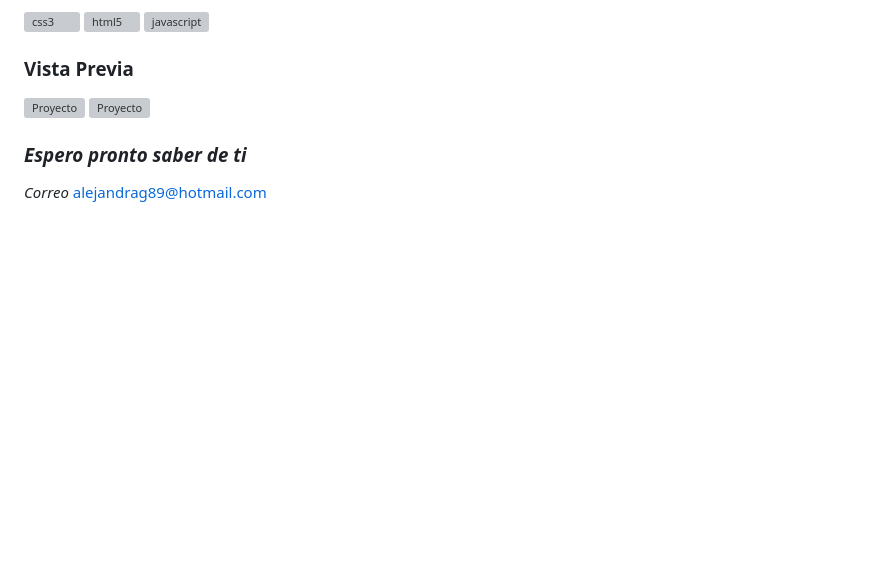
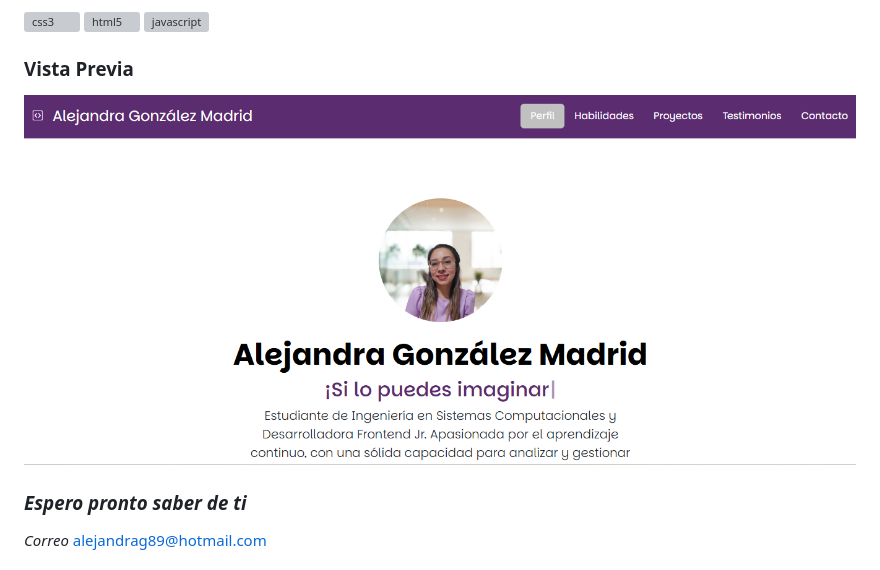
Before and after one commit to Alejandra-Go/Alejandra-Go.github.io, a Markdown page: README.md, the part around the change. Rendered like a GitHub page; pictures changed too: assets/CapturaPortafolio.png; blank space fills up the shorter version; grey boxes are pictures that could not be loaded.

```diff
--- a/README.md
+++ b/README.md
@@ -20,8 +20,7 @@ ______
 <a href="https://developer.mozilla.org/en-US/docs/Web/JavaScript" target="_blank"> <img src="https://raw.githubusercontent.com/devicons/devicon/master/icons/javascript/javascript-original.svg" alt="javascript" width="40" height="40"/> </a>
 
 ### Vista Previa
-![Proyecto](/assets/CapturaPortafolio.PNG)
-![Proyecto](/assets/CapturaPortafolio2.PNG)
+![Proyecto](assets/CapturaPortafolio.png)
 
 ### *Espero pronto saber de ti*
 *Correo*
```
Also changed, not shown: assets/CapturaPortafolio2.png (added).
